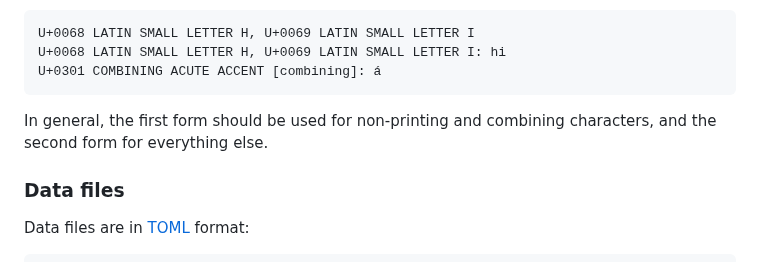
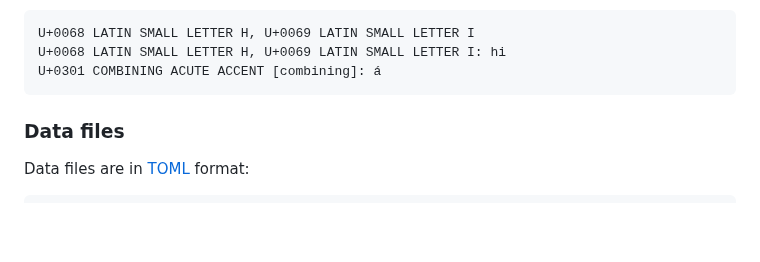
Before and after one commit to dseomn/unimnim, a Markdown page: unimnim/data/README.md, the part around the change. Drawn GitHub-style; blank space fills up the shorter version.

Commit message:
Remove outdated guidance on explicit strings
Combining characters should now use the `[combining]` form. But the
syntax is complex enough that describing that would be a bit more
verbose. And I think it's probably clear enough from the other text and
examples when to use each form.

````diff
--- a/unimnim/data/README.md
+++ b/unimnim/data/README.md
@@ -72,9 +72,6 @@ U+0068 LATIN SMALL LETTER H, U+0069 LATIN SMALL LETTER I
 U+0068 LATIN SMALL LETTER H, U+0069 LATIN SMALL LETTER I: hi
 U+0301 COMBINING ACUTE ACCENT [combining]: á
 ```
-
-In general, the first form should be used for non-printing and combining
-characters, and the second form for everything else.
 
 ### Data files
 
````
